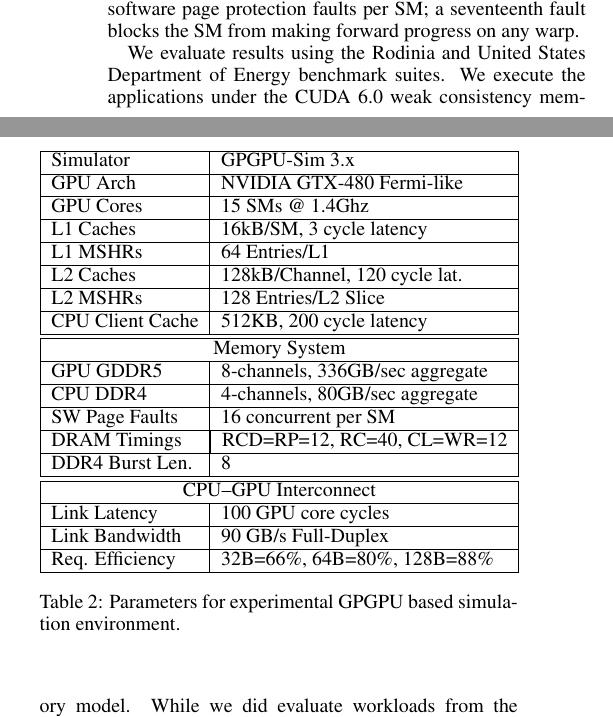
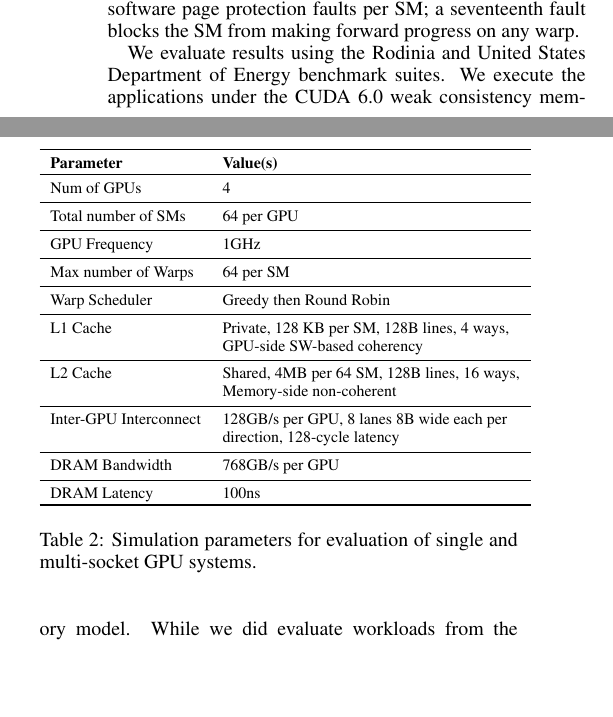
Before and after one commit to dnellans/2017-MICRO, a LaTeX paper (main.tex, which reads 03-proposal.tex): two parts of the columns of page 3 of 8, joined at a grey line, cut so that both start at the same text, the shorter picture padded with empty space. Compiled offline with pdfLaTeX.

Commit message:
Table with simulation paramteres added Fig1 added

```diff
--- a/03-proposal.tex
+++ b/03-proposal.tex
@@ -40,53 +40,37 @@
 % MSHRs to support atomic operations to data homed in either physical memory; we assume
 % the CPU similarly can issue atomic accesses to either memory.
 
-\begin{table}[t]
-\begin{center}
-\begin{tabular}{|l|l|}
-\hline
-Simulator & GPGPU-Sim 3.x\\
-\hline
-GPU Arch & NVIDIA GTX-480 Fermi-like\\
-\hline
-GPU Cores& 15 SMs @ 1.4Ghz\\
-\hline
-L1 Caches & 16kB/SM, 3 cycle latency\\
-\hline
-L1 MSHRs & 64 Entries/L1\\
-\hline
-L2 Caches & 128kB/Channel, 120 cycle lat.\\
-\hline
-L2 MSHRs & 128 Entries/L2 Slice\\
-\hline
-CPU Client Cache & 512KB, 200 cycle latency\\
-\hline
-\hline
-\multicolumn{2}{|c|}{Memory System}\\
-\hline
-GPU GDDR5 & 8-channels, 336GB/sec aggregate\\
-\hline
-CPU DDR4& 4-channels, 80GB/sec aggregate\\
-\hline
-SW Page Faults& 16 concurrent per SM\\
-\hline
-DRAM Timings & \multicolumn{1}{|l|}{RCD=RP=12, RC=40, CL=WR=12}\\
-\hline
-DDR4 Burst Len.& 8\\
-\hline
-\hline
-\multicolumn{2}{|c|}{CPU--GPU Interconnect}\\
-\hline
-Link Latency& 100 GPU core cycles\\
-\hline
-Link Bandwidth& 90 GB/s Full-Duplex\\
-\hline
-Req. Efficiency& 32B=66\%, 64B=80\%, 128B=88\%\\
-\hline
+\begin{table}[h]
+\begin{small}
+\centering
+\begin{tabular}{ll}
+\toprule
+\textbf{Parameter} & \textbf{Value(s)} \\
+\toprule
+Num of GPUs & 4 \\
+\midrule
+Total number of SMs & 64 per GPU \\
+\midrule
+GPU Frequency & 1GHz \\
+\midrule
+Max number of Warps & 64 per SM \\
+\midrule
+Warp Scheduler & Greedy then Round Robin \\
+\midrule
+L1 Cache & Private, 128 KB per SM, 128B lines, 4 ways, \\ & GPU-side SW-based coherency \\
+\midrule
+L2 Cache & Shared, 4MB per 64 SM, 128B lines, 16 ways, \\ & Memory-side non-coherent\\
+\midrule
+Inter-GPU Interconnect & 128GB/s per GPU, 8 lanes 8B wide each per \\ & direction, 128-cycle latency \\
+\midrule
+DRAM Bandwidth & 768GB/s per GPU\\
+\midrule
+DRAM Latency & 100ns \\
+\toprule
 \end{tabular}
-\caption{Parameters for experimental GPGPU based simulation environment.}
-\label{tab:methodology}
-\end{center}
-% \vspace{-.05in}
+\caption{Simulation parameters for evaluation of single and multi-socket GPU systems.}
+\label{tab:setup}
+\end{small}
 \end{table}
 
 To model promiscuous read-only caching, we initially mark all the pages (4kB
--- a/main.tex
+++ b/main.tex
@@ -18,6 +18,7 @@
 \newcolumntype{d}{D{.}{.}{2.1}}
 \usepackage{pifont}
 \usepackage{flushend}
+\usepackage{booktabs}
 \newcommand*\mycirc[1]{{\large \ding{\numexpr201+#1\relax}}}
 % Always include hyperref last
 \usepackage[bookmarks=true,breaklinks=true,letterpaper=true,colorlinks,linkcolor=black,citecolor=blue,urlcolor=black]{hyperref}
```
Also changed, not shown: 01-introduction.tex (+1 -1 lines), figures/inter_gpu_connections.pdf (added), 1 other file.
